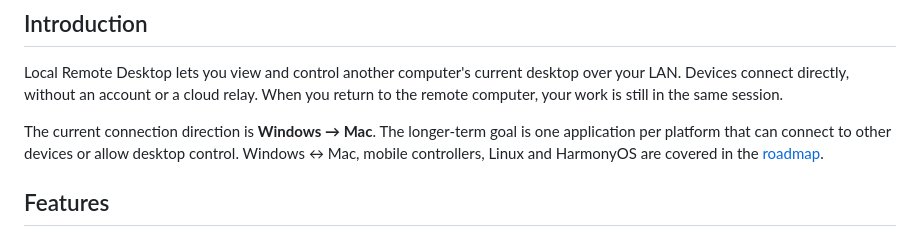
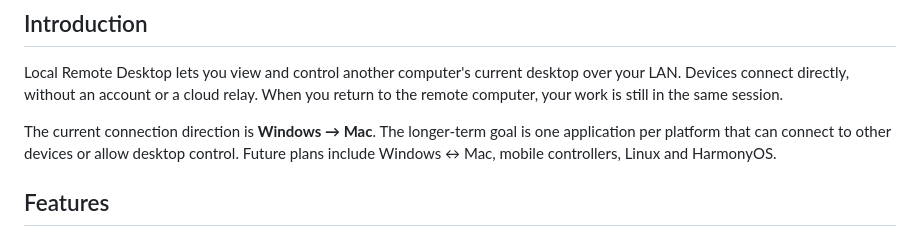
Before and after one commit to kylezhang/local-remote-desktop, a Markdown page: README.md, the part around the change. GitHub-like rendering.

```diff
--- a/README.md
+++ b/README.md
@@ -16,7 +16,7 @@ With AI-assisted development, I decided to build a LAN remote desktop tool mysel
 
 Local Remote Desktop lets you view and control another computer's current desktop over your LAN. Devices connect directly, without an account or a cloud relay. When you return to the remote computer, your work is still in the same session.
 
-The current connection direction is **Windows → Mac**. The longer-term goal is one application per platform that can connect to other devices or allow desktop control. Windows ↔ Mac, mobile controllers, Linux and HarmonyOS are covered in the [roadmap](docs/roadmap.md).
+The current connection direction is **Windows → Mac**. The longer-term goal is one application per platform that can connect to other devices or allow desktop control. Future plans include Windows ↔ Mac, mobile controllers, Linux and HarmonyOS.
 
 ## Features
 
```
Also changed, not shown: README.zh-CN.md (+1 -1 lines).
